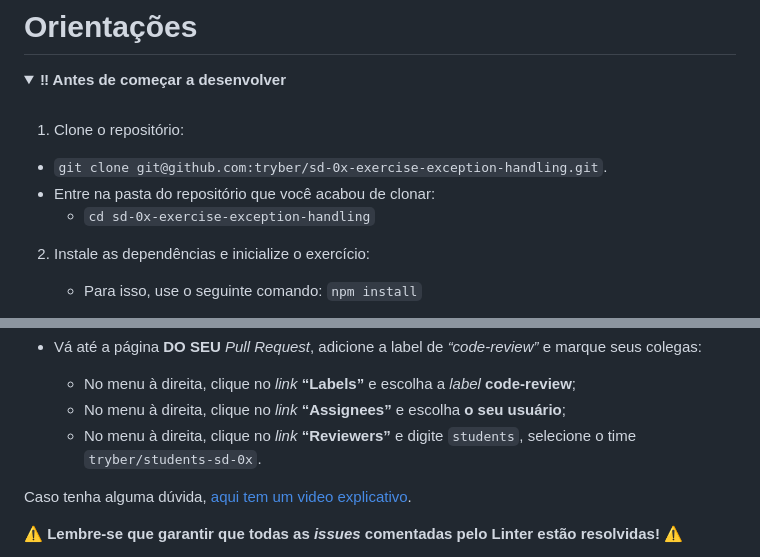
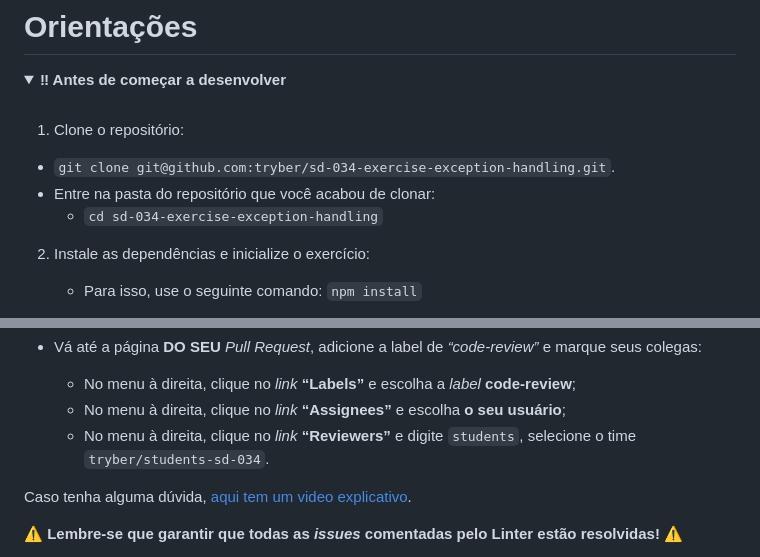
Before and after one commit to danielferreira95/Exercicio-Exception-Handling-turma-34-trybe, a Markdown page: README.md, 2 parts joined by grey strips. Rendered like a GitHub page; folded sections open.

```diff
--- a/README.md
+++ b/README.md
@@ -60,9 +60,9 @@ Nesse Exercício, você será capaz de:
 
 1. Clone o repositório:
 
-- `git clone git@github.com:tryber/sd-0x-exercise-exception-handling.git`.
+- `git clone git@github.com:tryber/sd-034-exercise-exception-handling.git`.
 - Entre na pasta do repositório que você acabou de clonar:
-  - `cd sd-0x-exercise-exception-handling`
+  - `cd sd-034-exercise-exception-handling`
 
 2. Instale as dependências e inicialize o exercício:
 
@@ -149,7 +149,7 @@ Para sinalizar que o seu exercício está pronto para o _“Code Review”_, fa
 
   - No menu à direita, clique no _link_ **“Labels”** e escolha a _label_ **code-review**;
   - No menu à direita, clique no _link_ **“Assignees”** e escolha **o seu usuário**;
-  - No menu à direita, clique no _link_ **“Reviewers”** e digite `students`, selecione o time `tryber/students-sd-0x`.
+  - No menu à direita, clique no _link_ **“Reviewers”** e digite `students`, selecione o time `tryber/students-sd-034`.
 
 Caso tenha alguma dúvida, [aqui tem um video explicativo](https://vimeo.com/362189205).
 
```
Also changed, not shown: other parts of README.md (+2 -2 lines).
